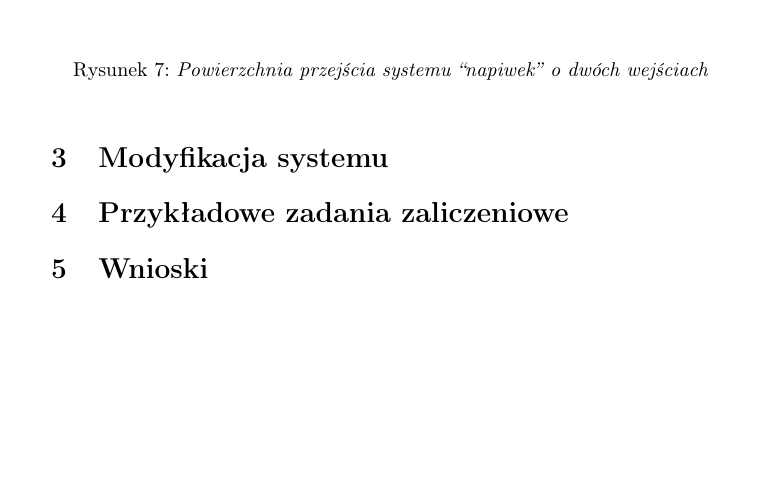
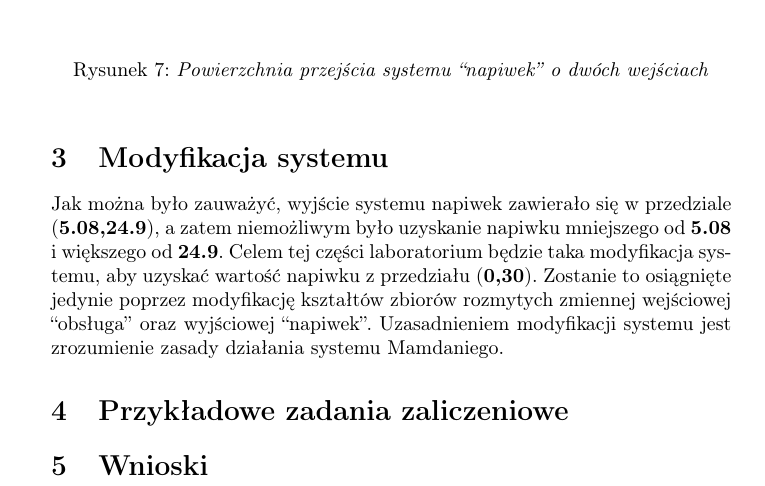
Before and after one commit to nnalijm/LaTeX-Portfolio, a LaTeX document (Computer engineering/Artificial intelligence/sprawozdanie1/fuzzy_logic.tex, which reads Computer engineering/Artificial intelligence/sprawozdanie1/sections/modification.tex): part of page 8 of 8, cut so that both start at the same text, the shorter picture padded with empty space. Compiled offline with pdfLaTeX.

Commit message:
update modification section

```diff
--- a/Computer engineering/Artificial intelligence/sprawozdanie1/sections/modification.tex
+++ b/Computer engineering/Artificial intelligence/sprawozdanie1/sections/modification.tex
@@ -1 +1,3 @@
 \section{Modyfikacja systemu}\label{sec:modyfikacja}
+
+Jak można było zauważyć, wyjście systemu napiwek zawierało się w przedziale (\textbf{5.08,24.9}), a zatem niemożliwym było uzyskanie napiwku mniejszego od \textbf{5.08} i większego od \textbf{24.9}. Celem tej części laboratorium będzie taka modyfikacja  systemu, aby uzyskać wartość napiwku z przedziału (\textbf{0,30}). Zostanie to osiągnięte jedynie poprzez modyfikację  kształtów zbiorów rozmytych zmiennej wejściowej ``obsługa'' oraz wyjściowej ``napiwek''. Uzasadnieniem modyfikacji  systemu jest zrozumienie zasady działania systemu Mamdaniego.
```
Also changed, not shown: Computer engineering/Artificial intelligence/sprawozdanie1/fuzzy_logic.pdf.
